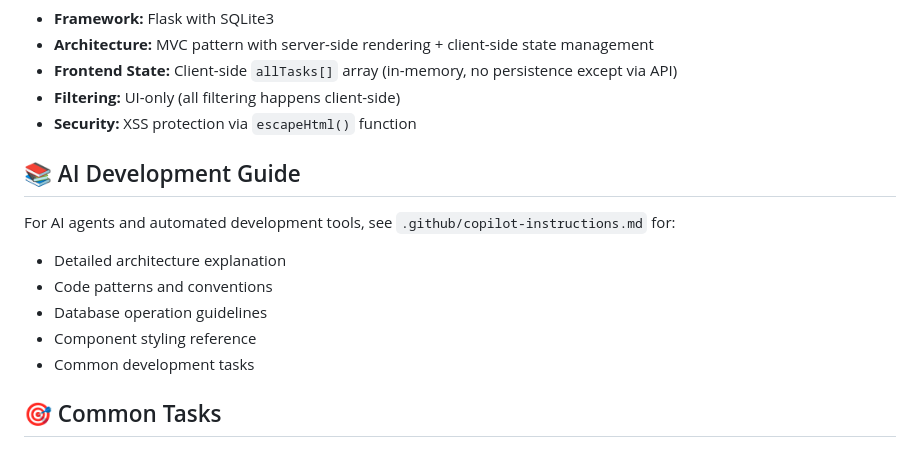
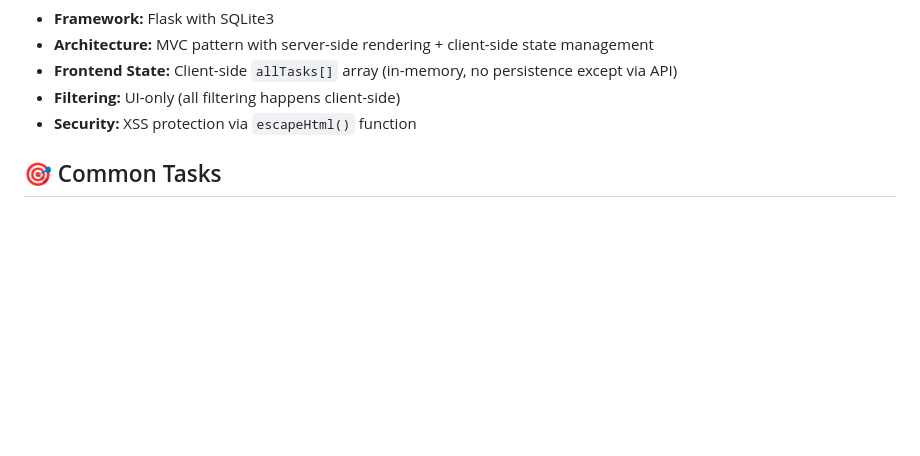
Before and after one commit to Aboiaboiaboi/flask-taskflow-ci-cd, a Markdown page: README.md, the part around the change. GitHub-like rendering; blank space fills up the shorter version.

Commit message:
Removal from README
Removed  section from README.

```diff
--- a/README.md
+++ b/README.md
@@ -168,15 +168,6 @@ pip install -r requirements.txt
 - **Filtering:** UI-only (all filtering happens client-side)
 - **Security:** XSS protection via `escapeHtml()` function
 
-## 📚 AI Development Guide
-
-For AI agents and automated development tools, see `.github/copilot-instructions.md` for:
-- Detailed architecture explanation
-- Code patterns and conventions
-- Database operation guidelines
-- Component styling reference
-- Common development tasks
-
 ## 🎯 Common Tasks
 
 ### Adding a New Task Field
```
